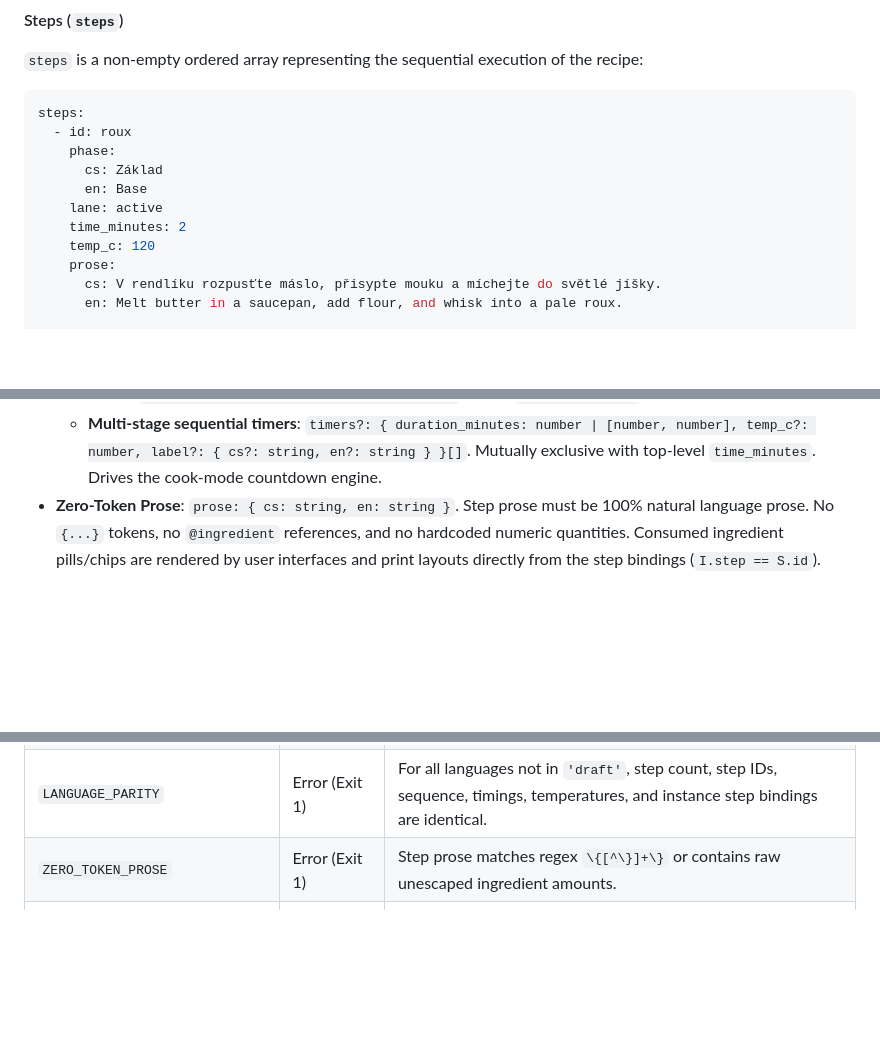
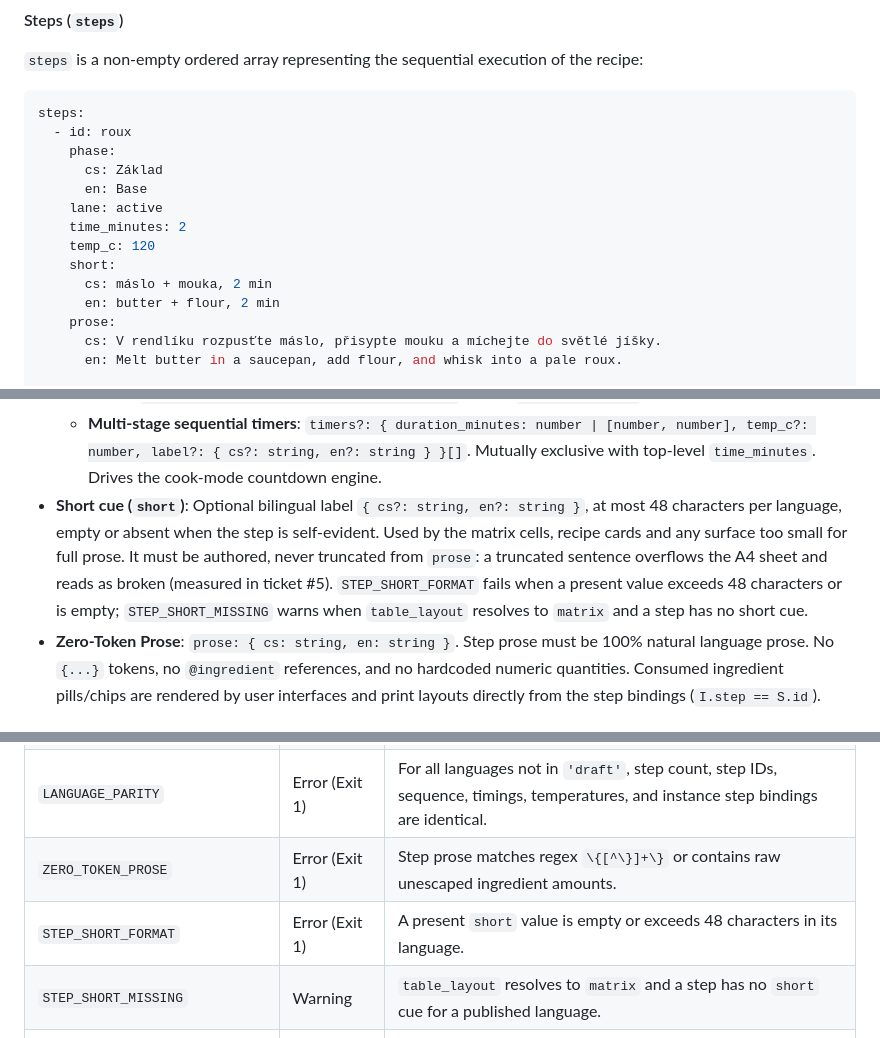
Before and after one commit to espoem/culinary-spec, a Markdown page: docs/adr/0006-recipe-document-contract.md, 3 parts joined by grey strips. Rendered like a GitHub page; blank space fills up the shorter version.

```diff
--- a/docs/adr/0006-recipe-document-contract.md
+++ b/docs/adr/0006-recipe-document-contract.md
@@ -192,6 +192,9 @@ steps:
     lane: active
     time_minutes: 2
     temp_c: 120
+    short:
+      cs: máslo + mouka, 2 min
+      en: butter + flour, 2 min
     prose:
       cs: V rendlíku rozpusťte máslo, přisypte mouku a míchejte do světlé jíšky.
       en: Melt butter in a saucepan, add flour, and whisk into a pale roux.
@@ -222,6 +225,7 @@ steps:
 - **Timing and Heat (mutually exclusive)**:
   - **Scalar**: `time_minutes?: number | [number, number]` and/or `temp_c?: number`.
   - **Multi-stage sequential timers**: `timers?: { duration_minutes: number | [number, number], temp_c?: number, label?: { cs?: string, en?: string } }[]`. Mutually exclusive with top-level `time_minutes`. Drives the cook-mode countdown engine.
+- **Short cue (`short`)**: Optional bilingual label `{ cs?: string, en?: string }`, at most 48 characters per language, empty or absent when the step is self-evident. Used by the matrix cells, recipe cards and any surface too small for full prose. It must be authored, never truncated from `prose`: a truncated sentence overflows the A4 sheet and reads as broken (measured in ticket #5). `STEP_SHORT_FORMAT` fails when a present value exceeds 48 characters or is empty; `STEP_SHORT_MISSING` warns when `table_layout` resolves to `matrix` and a step has no short cue.
 - **Zero-Token Prose**: `prose: { cs: string, en: string }`. Step prose must be 100% natural language prose. No `{...}` tokens, no `@ingredient` references, and no hardcoded numeric quantities. Consumed ingredient pills/chips are rendered by user interfaces and print layouts directly from the step bindings (`I.step == S.id`).
 
 #### Matrix Geometry & Laminarity Formula:
@@ -729,6 +733,8 @@ images:
 | `TIME_LEDGER_MISMATCH` | Warning | `timings.cook_minutes` is less than the sequential sum of active step `time_minutes` or `timers` durations. |
 | `LANGUAGE_PARITY` | Error (Exit 1) | For all languages not in `'draft'`, step count, step IDs, sequence, timings, temperatures, and instance step bindings are identical. |
 | `ZERO_TOKEN_PROSE` | Error (Exit 1) | Step prose matches regex `\{[^\}]+\}` or contains raw unescaped ingredient amounts. |
+| `STEP_SHORT_FORMAT` | Error (Exit 1) | A present `short` value is empty or exceeds 48 characters in its language. |
+| `STEP_SHORT_MISSING` | Warning | `table_layout` resolves to `matrix` and a step has no `short` cue for a published language. |
 | `MATRIX_LAMINARITY` | Error (Exit 1) / Warning | If explicit `table_layout: 'matrix'` and step intervals cross, fails with Exit 1. If `table_layout: 'auto'` (default) and step intervals cross, emits build warning and falls back cleanly to `phase-rail`. |
 | `EMPTY_STEP_ROWS` | Error (Exit 1) | Any step has $\text{rows}(S) = \emptyset$ (consumes neither ingredients nor prior steps). |
 | `PROVENANCE_FAIL_CLOSED` | Error (Exit 2) | Adapted recipe missing `provenance.yaml`, missing `source_extract_sha256`, or missing `source_extract`. |
```
Also changed, not shown: docs/adr/0011-print-sheet.md (added, +79 -0 lines).
